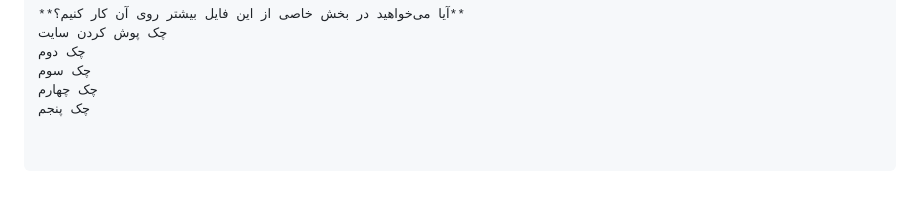
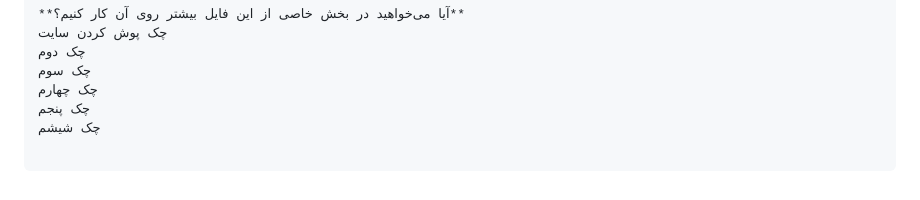
Before and after one commit to hoseinsamadi/resume-hosein, a Markdown page: README.md, the part around the change. Drawn GitHub-style.

Commit message:
چک ششم

```diff
--- a/README.md
+++ b/README.md
@@ -74,3 +74,4 @@
 چک سوم
 چک چهارم
 چک پنجم
+چک شیشم
```
